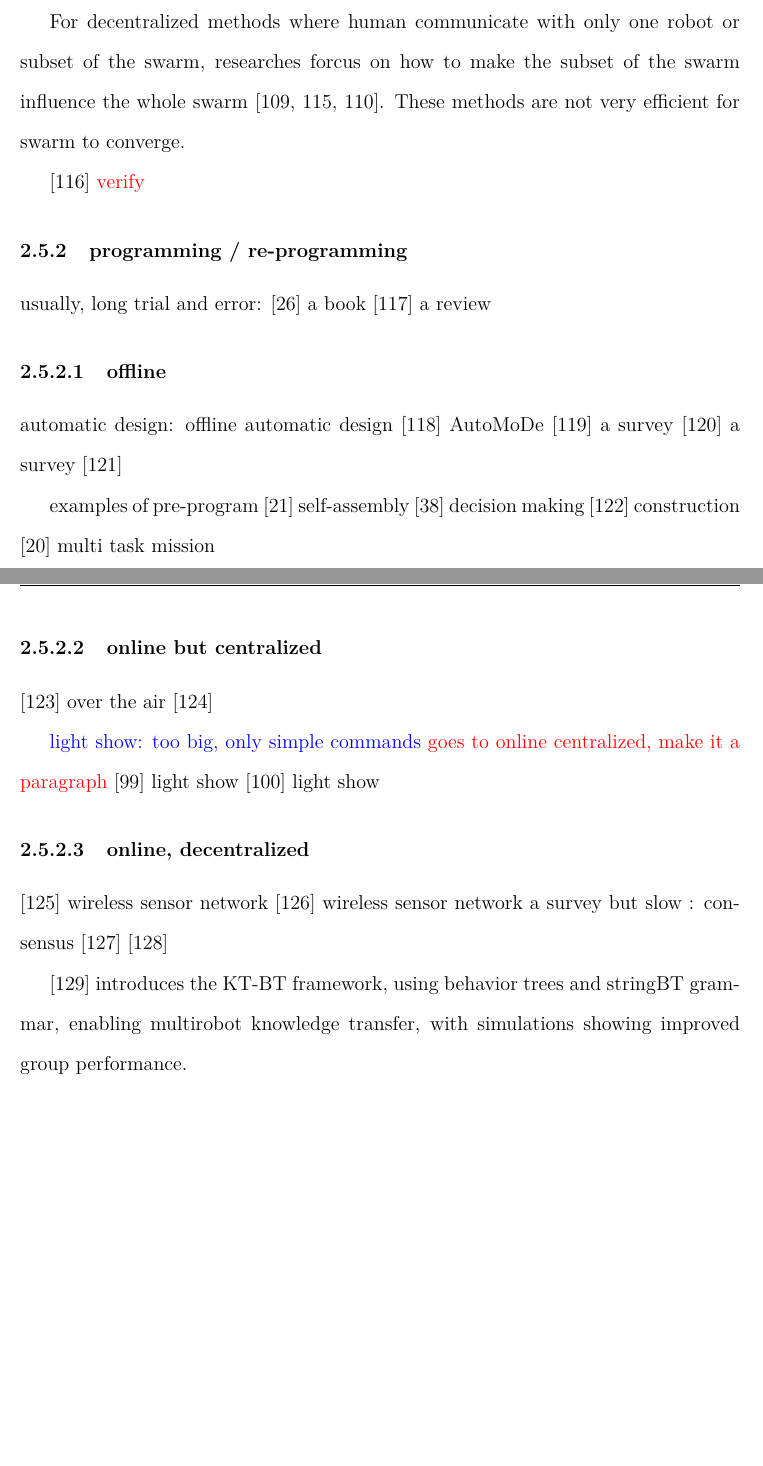
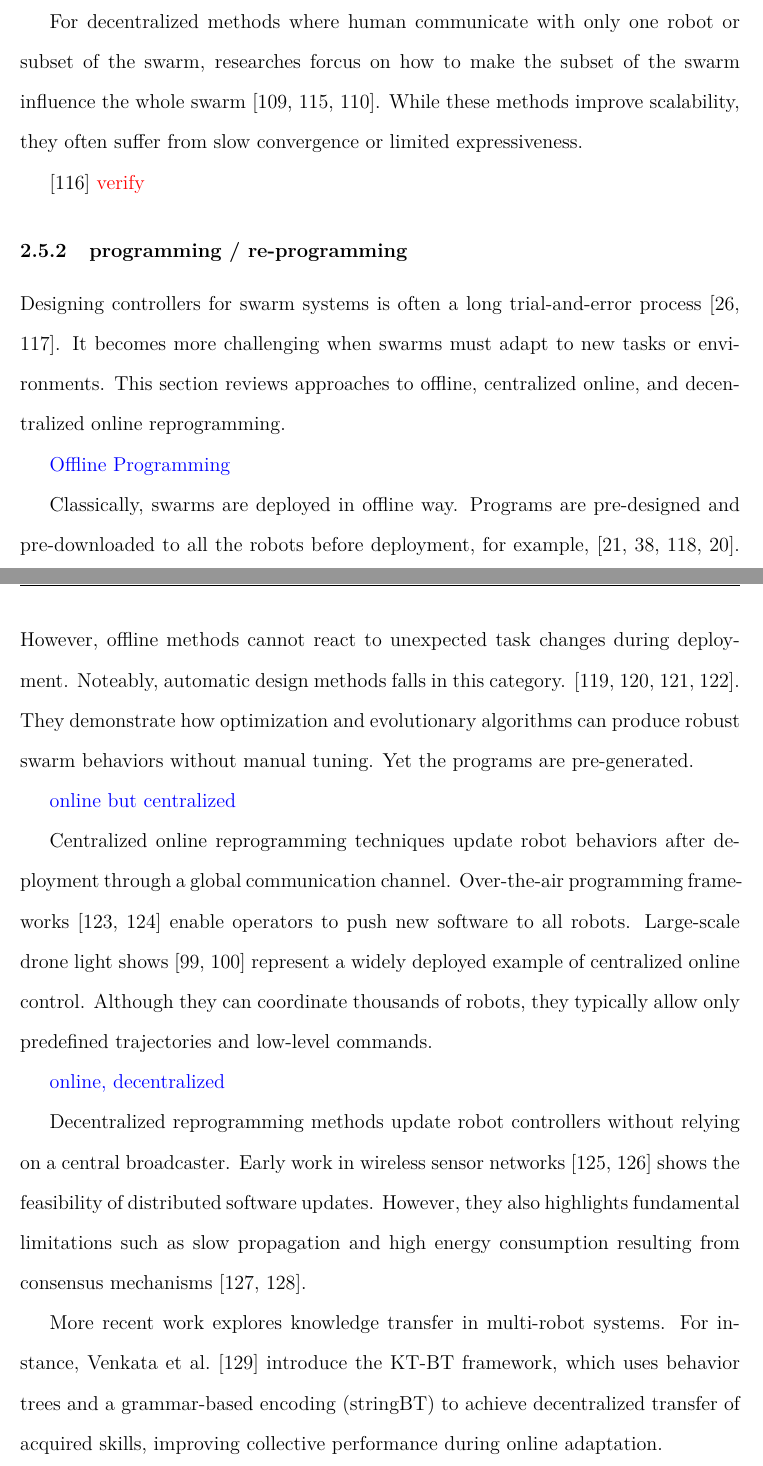
Before and after one commit to freedomcondor/Thesis, a LaTeX thesis (main.tex, which reads Chapters/Ch2.tex): two parts of pages 25 and 26 of 63 before the commit and two parts of pages 25 and 26 of 64 after it, joined at a grey line, cut so that both start at the same text, the shorter picture padded with empty space. Compiled offline with pdfLaTeX.

Commit message:
Add words before swarm autonomy

```diff
--- a/Chapters/Ch2.tex
+++ b/Chapters/Ch2.tex
@@ -344,48 +346,63 @@ For decentralized methods where human communicate with only one robot or subset
     \cite{podevijn2013gesturing, % gesture, subset of the swarm
           zhou2016assistive,  % joysticks
           lee2013semiautonomous}. % haptic feedback
-These methods are not very efficient for swarm to converge.
+While these methods improve scalability,
+they often suffer from slow convergence or limited expressiveness.
 
 \cite{kolling2013human} \textcolor{red}{verify}
 
 \subsection{programming / re-programming}
 
-usually, long trial and error:
-\cite{hamann2018swarm} a book
-\cite{brambilla2013swarm} a review
+Designing controllers for swarm systems is often a long trial-and-error process
+    \cite{hamann2018swarm,
+          brambilla2013swarm}.
+It becomes more challenging when swarms must adapt to new tasks or environments.
+This section reviews approaches to offline, centralized online, and decentralized online reprogramming.
 
-\subsubsection {offline}
+\textcolor{blue}{Offline Programming}
 
-automatic design:
- offline automatic design
-\cite{francesca2014automode} AutoMoDe
-\cite{francesca2016automatic} a survey
-\cite{birattari2019automatic} a survey
-\cite{salman2024automatic}
+Classically, swarms are deployed in offline way.
+Programs are pre-designed and pre-downloaded to all the robots before deployment, for example,
+    \cite{rubenstein2014programmable,
+          valentini2016collective,
+          werfel2014designing,
+          dorigo2013swarmanoid}.
+However, offline methods cannot react to unexpected task changes during deployment.
+Noteably, automatic design methods falls in this category.
+    \cite{francesca2014automode,
+          francesca2016automatic,
+          birattari2019automatic,
+          salman2024automatic}.
+They demonstrate how optimization and evolutionary algorithms can produce robust swarm behaviors without manual tuning.
+Yet the programs are pre-generated.
 
-examples of pre-program
-\cite{rubenstein2014programmable} self-assembly
-\cite{valentini2016collective} decision making
-\cite{werfel2014designing} construction
-\cite{dorigo2013swarmanoid} multi task mission
+\textcolor{blue}{online but centralized}
 
-\subsubsection {online but centralized}
-\cite{zyrianoff2024over} over the air
-\cite{abadie2024robotap}
+Centralized online reprogramming techniques update robot behaviors after deployment through a global communication channel.
+Over-the-air programming frameworks
+    \cite{zyrianoff2024over,
+          abadie2024robotap}
+enable operators to push new software to all robots.
+Large-scale drone light shows
+    \cite{waibel2017drone,
+          ang2018high}
+represent a widely deployed example of centralized online control.
+Although they can coordinate thousands of robots,
+they typically allow only predefined trajectories and low-level commands.
 
-\textcolor{blue}{light show: too big, only simple commands}
-\textcolor{red}{goes to online centralized, make it a paragraph}
-\cite{waibel2017drone} light show
-\cite{ang2018high} light show
+\textcolor{blue}{online, decentralized}
 
-\subsubsection {online, decentralized}
-\cite{xie2011design} wireless sensor network
-\cite{wang2006reprogramming} wireless sensor network a survey
-but slow : consensus
-\cite{de2009energy}
-\cite{varadharajan2018over}
+Decentralized reprogramming methods update robot controllers without relying on a central broadcaster.
+Early work in wireless sensor networks
+    \cite{xie2011design,
+          wang2006reprogramming}
+shows the feasibility of distributed software updates.
+However, they also highlights fundamental limitations such as slow propagation and high energy consumption resulting from consensus mechanisms
+    \cite{de2009energy,
+          varadharajan2018over}.
 
-\cite{venkata2023kt} introduces the KT-BT framework, using behavior trees and stringBT grammar, enabling multirobot knowledge transfer, with simulations showing improved group performance.
+More recent work explores knowledge transfer in multi-robot systems.
+For instance, Venkata et al.\ \cite{venkata2023kt} introduce the KT-BT framework, which uses behavior trees and a grammar-based encoding (stringBT) to achieve decentralized transfer of acquired skills, improving collective performance during online adaptation.
 
 \subsubsection{behavior tree}
 
```
Also changed, not shown: Chapters/Ch2.tex (63 more changed lines).
